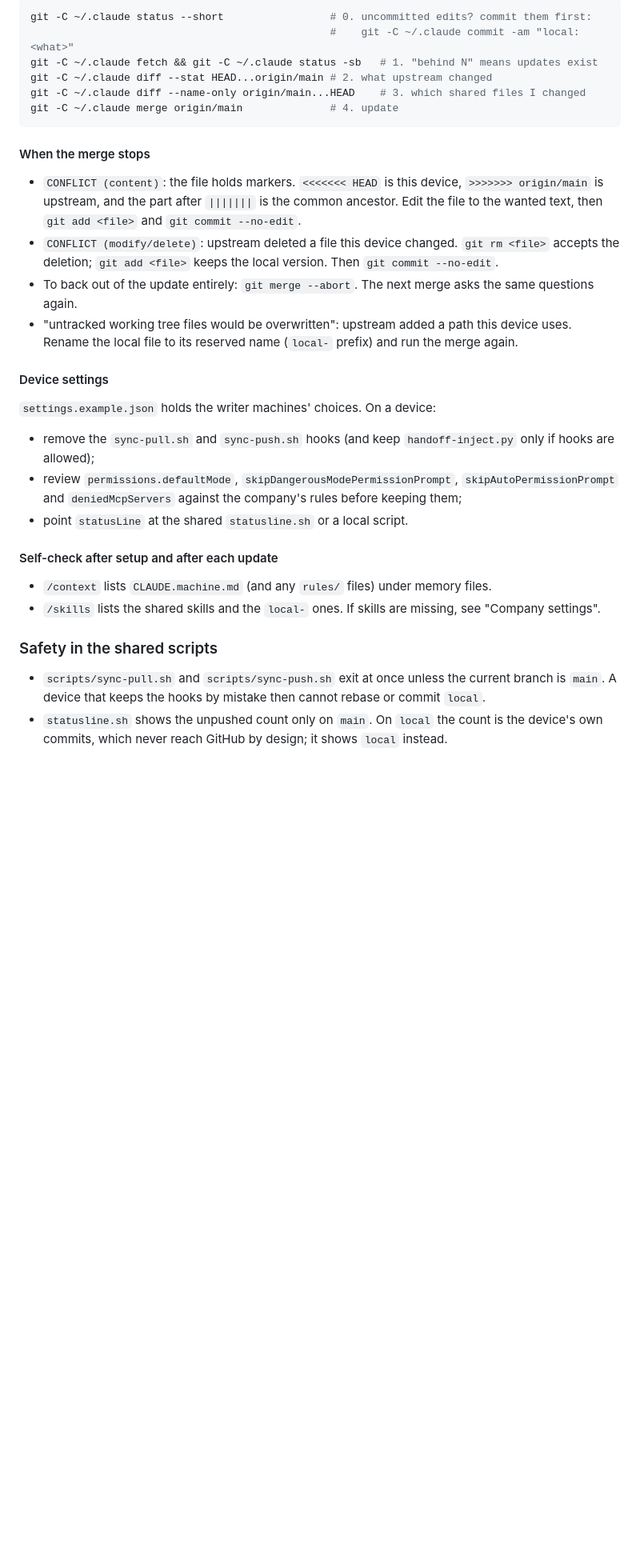
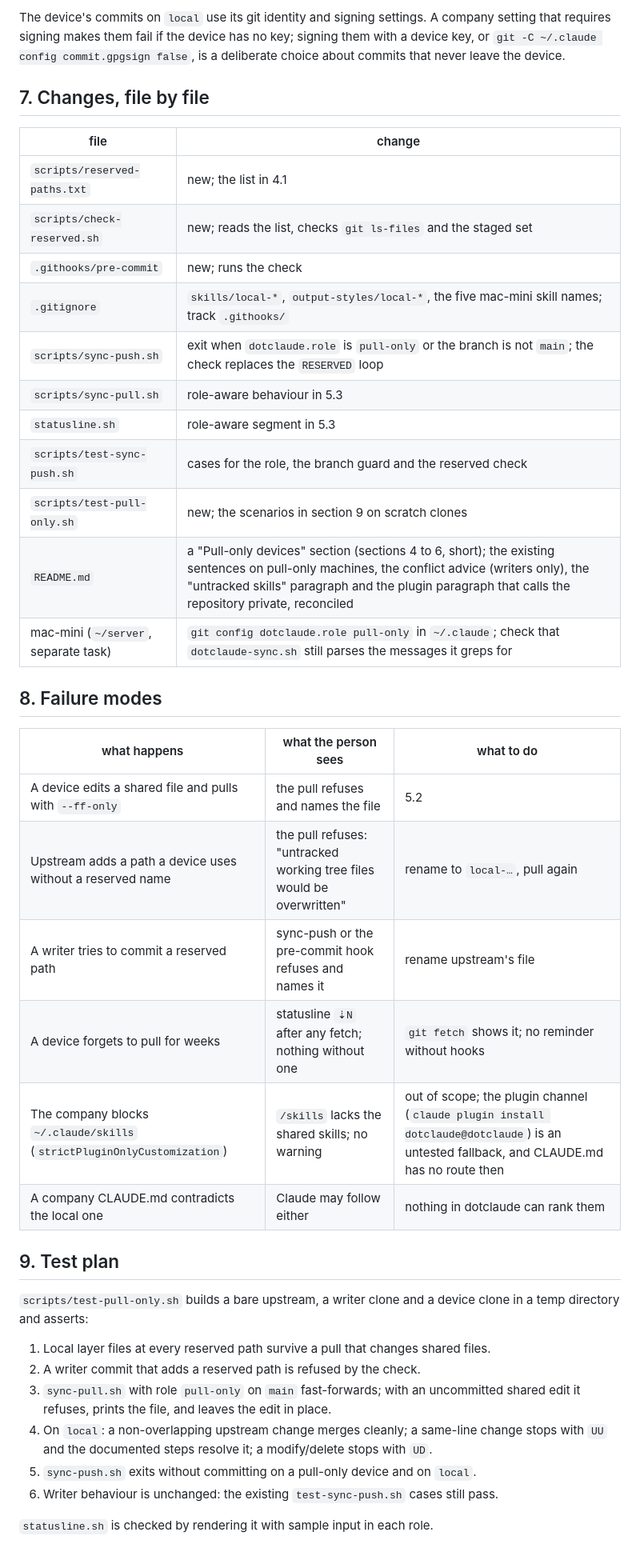
Before and after one commit to new-marty/dotclaude, a Markdown page: backlog/docs/design-pull-only-devices.md, the part around one of its changes. Shown at 80% size. Drawn GitHub-style; blank space fills up the shorter version.

````diff
--- a/backlog/docs/design-pull-only-devices.md
+++ b/backlog/docs/design-pull-only-devices.md
@@ -118,45 +197,49 @@ it deliberately.
 
-```sh
-git -C ~/.claude status --short                 # 0. uncommitted edits? commit them first:
-                                                #    git -C ~/.claude commit -am "local: <what>"
-git -C ~/.claude fetch && git -C ~/.claude status -sb   # 1. "behind N" means updates exist
-git -C ~/.claude diff --stat HEAD...origin/main # 2. what upstream changed
-git -C ~/.claude diff --name-only origin/main...HEAD    # 3. which shared files I changed
-git -C ~/.claude merge origin/main              # 4. update
-```
+The device's commits on `local` use its git identity and signing settings. A company setting
+that requires signing makes them fail if the device has no key; signing them with a device key,
+or `git -C ~/.claude config commit.gpgsign false`, is a deliberate choice about commits that
+never leave the device.
 
-#### When the merge stops
+## 7. Changes, file by file
 
-- `CONFLICT (content)`: the file holds markers. `<<<<<<< HEAD` is this device, `>>>>>>>
-  origin/main` is upstream, and the part after `|||||||` is the common ancestor. Edit the file
-  to the wanted text, then `git add <file>` and `git commit --no-edit`.
-- `CONFLICT (modify/delete)`: upstream deleted a file this device changed. `git rm <file>` accepts
-  the deletion; `git add <file>` keeps the local version. Then `git commit --no-edit`.
-- To back out of the update entirely: `git merge --abort`. The next merge asks the same
-  questions again.
-- "untracked working tree files would be overwritten": upstream added a path this device uses.
-  Rename the local file to its reserved name (`local-` prefix) and run the merge again.
+| file | change |
+|---|---|
+| `scripts/reserved-paths.txt` | new; the list in 4.1 |
+| `scripts/check-reserved.sh` | new; reads the list, checks `git ls-files` and the staged set |
+| `.githooks/pre-commit` | new; runs the check |
+| `.gitignore` | `skills/local-*`, `output-styles/local-*`, the five mac-mini skill names; track `.githooks/` |
+| `scripts/sync-push.sh` | exit when `dotclaude.role` is `pull-only` or the branch is not `main`; the check replaces the `RESERVED` loop |
+| `scripts/sync-pull.sh` | role-aware behaviour in 5.3 |
+| `statusline.sh` | role-aware segment in 5.3 |
+| `scripts/test-sync-push.sh` | cases for the role, the branch guard and the reserved check |
+| `scripts/test-pull-only.sh` | new; the scenarios in section 9 on scratch clones |
+| `README.md` | a "Pull-only devices" section (sections 4 to 6, short); the existing sentences on pull-only machines, the conflict advice (writers only), the "untracked skills" paragraph and the plugin paragraph that calls the repository private, reconciled |
+| mac-mini (`~/server`, separate task) | `git config dotclaude.role pull-only` in `~/.claude`; check that `dotclaude-sync.sh` still parses the messages it greps for |
 
-#### Device settings
+## 8. Failure modes
 
-`settings.example.json` holds the writer machines' choices. On a device:
-- remove the `sync-pull.sh` and `sync-push.sh` hooks (and keep `handoff-inject.py` only if hooks
-  are allowed);
-- review `permissions.defaultMode`, `skipDangerousModePermissionPrompt`,
-  `skipAutoPermissionPrompt` and `deniedMcpServers` against the company's rules before keeping
-  them;
-- point `statusLine` at the shared `statusline.sh` or a local script.
+| what happens | what the person sees | what to do |
+|---|---|---|
+| A device edits a shared file and pulls with `--ff-only` | the pull refuses and names the file | 5.2 |
+| Upstream adds a path a device uses without a reserved name | the pull refuses: "untracked working tree files would be overwritten" | rename to `local-…`, pull again |
+| A writer tries to commit a reserved path | sync-push or the pre-commit hook refuses and names it | rename upstream's file |
+| A device forgets to pull for weeks | statusline `⇣N` after any fetch; nothing without one | `git fetch` shows it; no reminder without hooks |
+| The company blocks `~/.claude/skills` (`strictPluginOnlyCustomization`) | `/skills` lacks the shared skills; no warning | out of scope; the plugin channel (`claude plugin install dotclaude@dotclaude`) is an untested fallback, and CLAUDE.md has no route then |
+| A company CLAUDE.md contradicts the local one | Claude may follow either | nothing in dotclaude can rank them |
 
-#### Self-check after setup and after each update
+## 9. Test plan
 
-- `/context` lists `CLAUDE.machine.md` (and any `rules/` files) under memory files.
-- `/skills` lists the shared skills and the `local-` ones.
-If skills are missing, see "Company settings".
+`scripts/test-pull-only.sh` builds a bare upstream, a writer clone and a device clone in a temp
+directory and asserts:
 
-### Safety in the shared scripts
+1. Local layer files at every reserved path survive a pull that changes shared files.
+2. A writer commit that adds a reserved path is refused by the check.
+3. `sync-pull.sh` with role `pull-only` on `main` fast-forwards; with an uncommitted shared edit
+   it refuses, prints the file, and leaves the edit in place.
+4. On `local`: a non-overlapping upstream change merges cleanly; a same-line change stops with
+   `UU` and the documented steps resolve it; a modify/delete stops with `UD`.
+5. `sync-push.sh` exits without committing on a pull-only device and on `local`.
+6. Writer behaviour is unchanged: the existing `test-sync-push.sh` cases still pass.
 
-- `scripts/sync-pull.sh` and `scripts/sync-push.sh` exit at once unless the current branch is
-  `main`. A device that keeps the hooks by mistake then cannot rebase or commit `local`.
-- `statusline.sh` shows the unpushed count only on `main`. On `local` the count is the device's
-  own commits, which never reach GitHub by design; it shows `local` instead.
+`statusline.sh` is checked by rendering it with sample input in each role.
 
````
Also changed, not shown: other parts of backlog/docs/design-pull-only-devices.md (+198 -141 lines).
